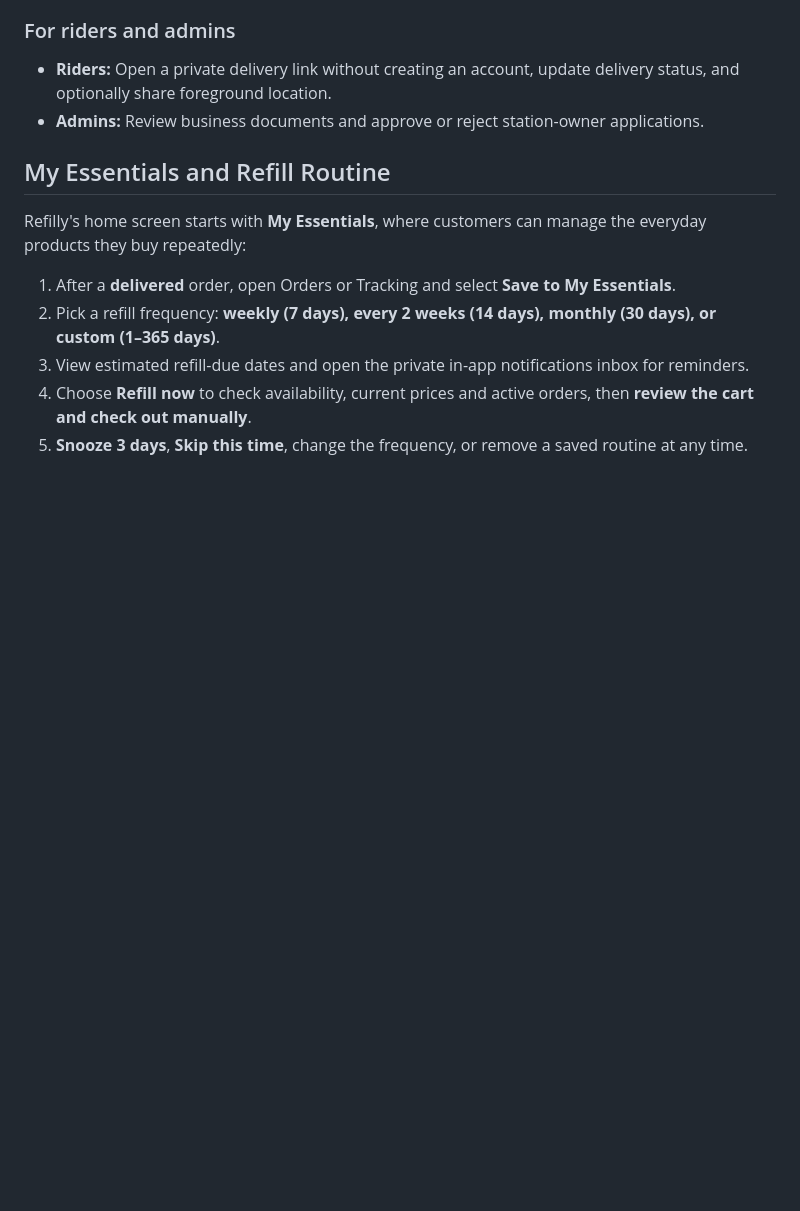
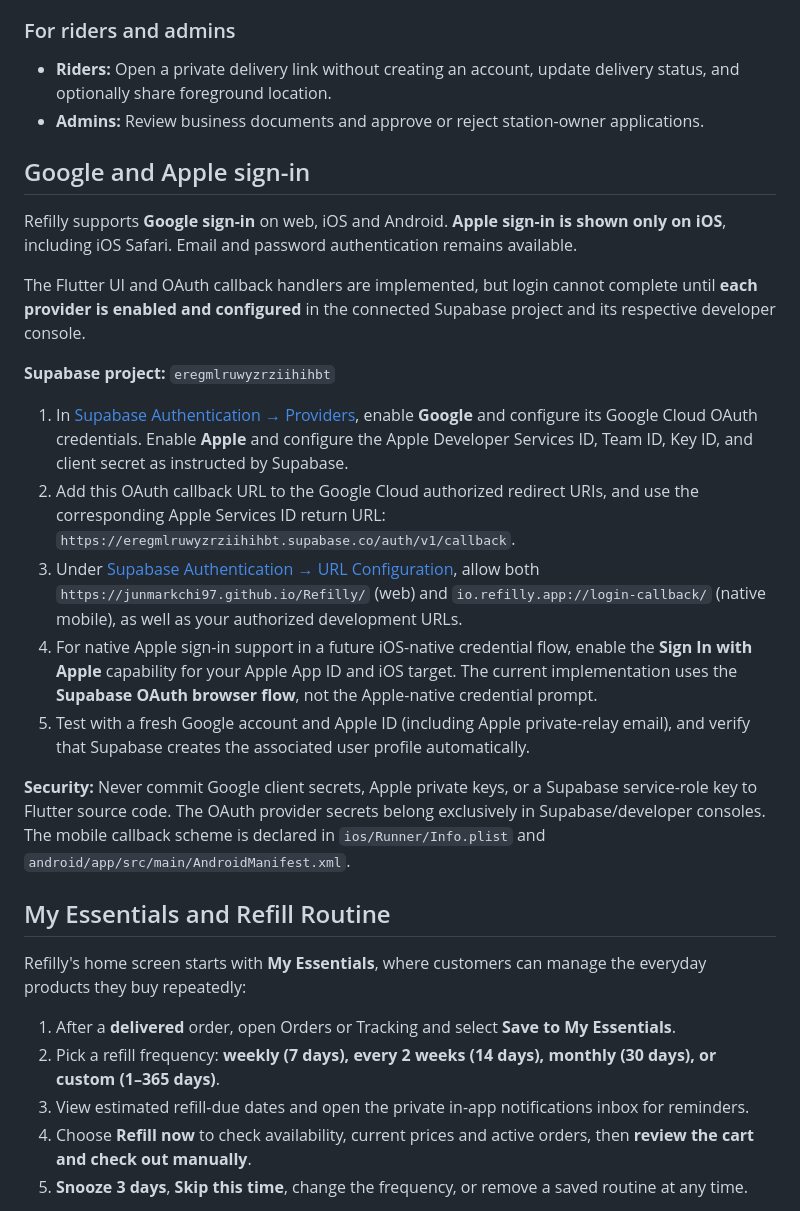
Before and after one commit to Junmarkchi97/Refilly, a Markdown page: README.md, the part around the change. GitHub-like rendering; blank space fills up the shorter version.

Commit message:
docs(auth): provider setup, secure OAuth callbacks and iOS-only Apple policy

```diff
--- a/README.md
+++ b/README.md
@@ -80,6 +80,22 @@ It is **not** intended to be a general-purpose delivery, food-ordering, or couri
 
 - **Riders:** Open a private delivery link without creating an account, update delivery status, and optionally share foreground location.
 - **Admins:** Review business documents and approve or reject station-owner applications.
+
+## Google and Apple sign-in
+
+Refilly supports **Google sign-in** on web, iOS and Android. **Apple sign-in is shown only on iOS**, including iOS Safari. Email and password authentication remains available.
+
+The Flutter UI and OAuth callback handlers are implemented, but login cannot complete until **each provider is enabled and configured** in the connected Supabase project and its respective developer console.
+
+**Supabase project:** `eregmlruwyzrziihihbt`
+
+1. In [Supabase Authentication → Providers](https://supabase.com/dashboard/project/eregmlruwyzrziihihbt/auth/providers), enable **Google** and configure its Google Cloud OAuth credentials. Enable **Apple** and configure the Apple Developer Services ID, Team ID, Key ID, and client secret as instructed by Supabase.
+2. Add this OAuth callback URL to the Google Cloud authorized redirect URIs, and use the corresponding Apple Services ID return URL: `https://eregmlruwyzrziihihbt.supabase.co/auth/v1/callback`.
+3. Under [Supabase Authentication → URL Configuration](https://supabase.com/dashboard/project/eregmlruwyzrziihihbt/auth/url-configuration), allow both `https://junmarkchi97.github.io/Refilly/` (web) and `io.refilly.app://login-callback/` (native mobile), as well as your authorized development URLs.
+4. For native Apple sign-in support in a future iOS-native credential flow, enable the **Sign In with Apple** capability for your Apple App ID and iOS target. The current implementation uses the **Supabase OAuth browser flow**, not the Apple-native credential prompt.
+5. Test with a fresh Google account and Apple ID (including Apple private-relay email), and verify that Supabase creates the associated user profile automatically.
+
+**Security:** Never commit Google client secrets, Apple private keys, or a Supabase service-role key to Flutter source code. The OAuth provider secrets belong exclusively in Supabase/developer consoles. The mobile callback scheme is declared in `ios/Runner/Info.plist` and `android/app/src/main/AndroidManifest.xml`.
 
 ## My Essentials and Refill Routine
 
```
